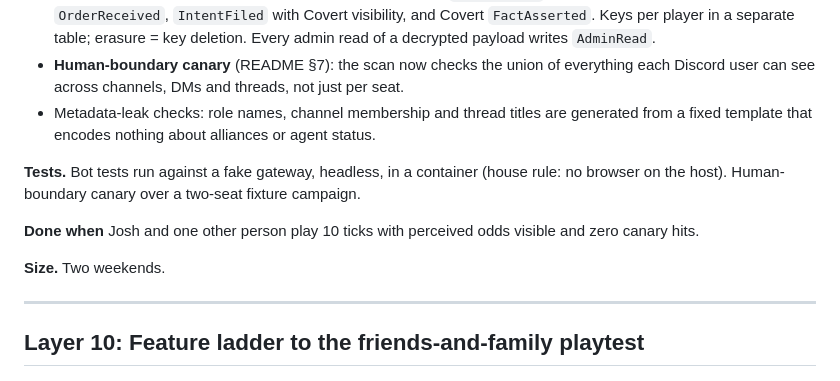
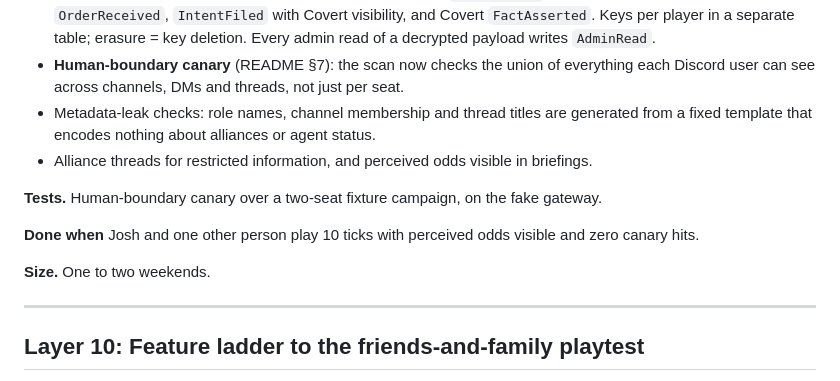
Before and after one commit to kedartech/anansi, a Markdown page: docs/build-plan.md, the part around one of its changes. Drawn GitHub-style.

Commit message:
docs: Split Layer 9 into solo Discord play and the two-human slice

```diff
--- a/docs/build-plan.md
+++ b/docs/build-plan.md
@@ -264,12 +300,13 @@ The exit criterion is **not met yet**: the three-day soak of 12-hour ticks and a
 - **Encryption at rest, keyed per player** (README §12): the `payload_enc` slot reserved in Layer 1 is now used for `OrderReceived`, `IntentFiled` with Covert visibility, and Covert `FactAsserted`. Keys per player in a separate table; erasure = key deletion. Every admin read of a decrypted payload writes `AdminRead`.
 - **Human-boundary canary** (README §7): the scan now checks the union of everything each Discord user can see across channels, DMs and threads, not just per seat.
 - Metadata-leak checks: role names, channel membership and thread titles are generated from a fixed template that encodes nothing about alliances or agent status.
+- Alliance threads for restricted information, and perceived odds visible in briefings.
 
-**Tests.** Bot tests run against a fake gateway, headless, in a container (house rule: no browser on the host). Human-boundary canary over a two-seat fixture campaign.
+**Tests.** Human-boundary canary over a two-seat fixture campaign, on the fake gateway.
 
 **Done when** Josh and one other person play 10 ticks with perceived odds visible and zero canary hits.
 
-**Size.** Two weekends.
+**Size.** One to two weekends.
 
 ---
 
```
Also changed, not shown: other parts of docs/build-plan.md (+41 -5 lines).
